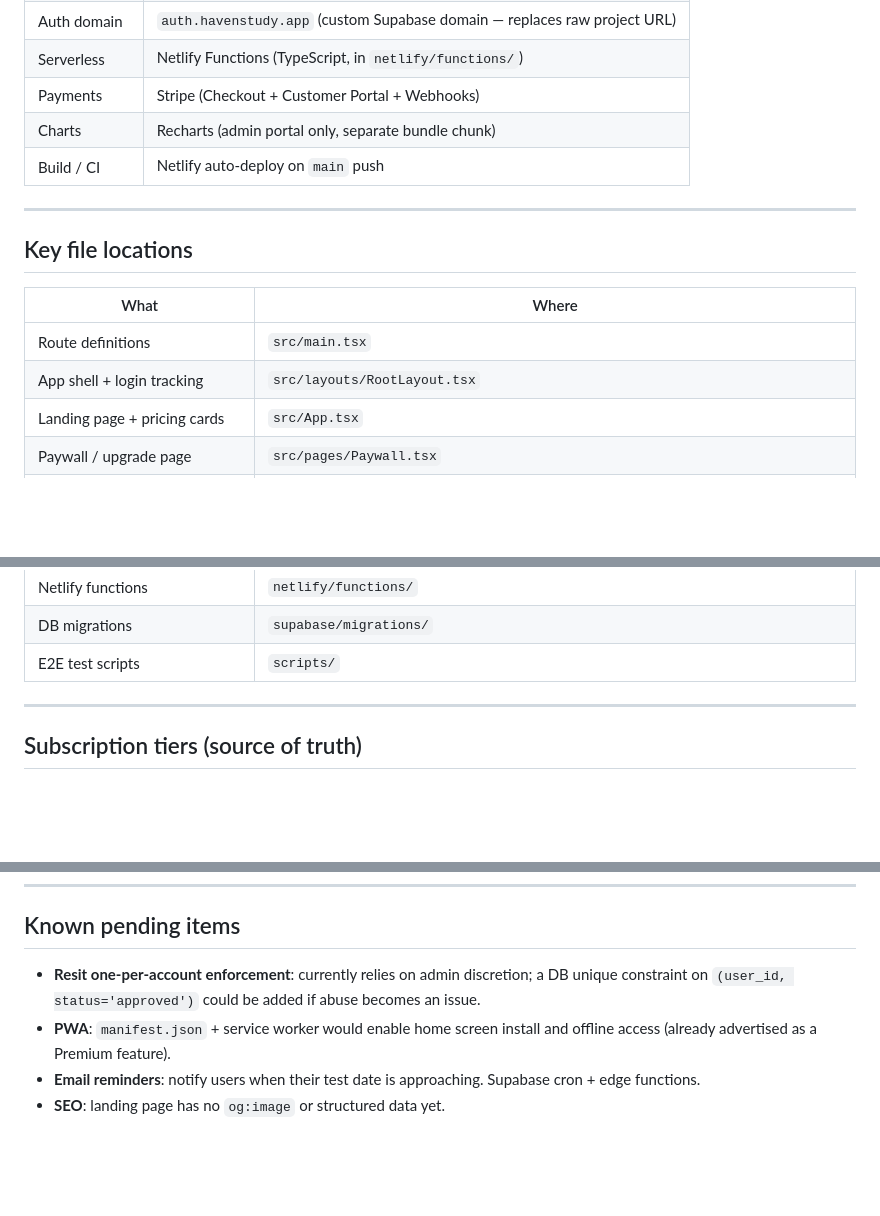
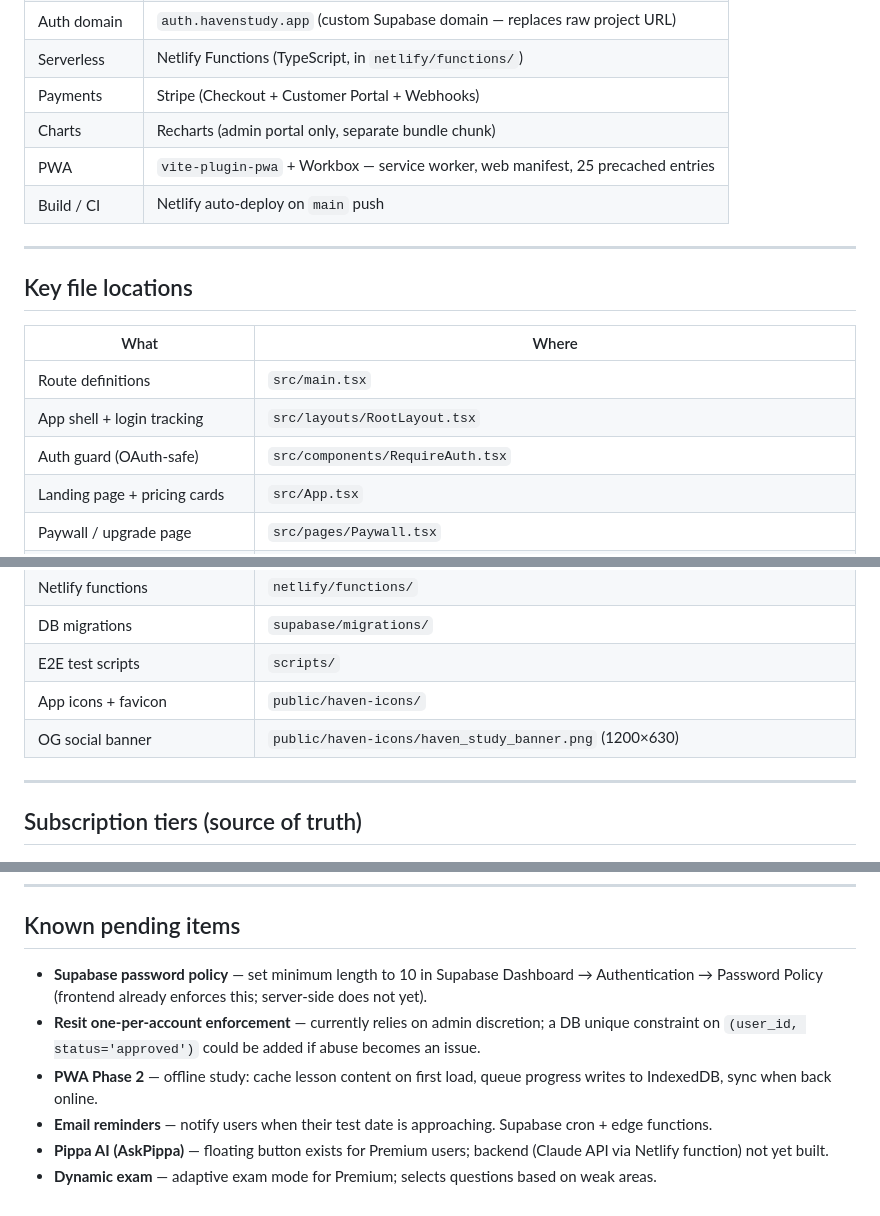
Before and after one commit to hellohavennz/haven-app, a Markdown page: HANDOFF.md, 3 parts joined by grey strips. GitHub-like rendering; blank space fills up the shorter version.

```diff
--- a/HANDOFF.md
+++ b/HANDOFF.md
@@ -29,6 +29,7 @@ _Last updated: 2026-02-28_
 | Serverless | Netlify Functions (TypeScript, in `netlify/functions/`) |
 | Payments | Stripe (Checkout + Customer Portal + Webhooks) |
 | Charts | Recharts (admin portal only, separate bundle chunk) |
+| PWA | `vite-plugin-pwa` + Workbox — service worker, web manifest, 25 precached entries |
 | Build / CI | Netlify auto-deploy on `main` push |
 
 ---
@@ -39,6 +40,7 @@ _Last updated: 2026-02-28_
 |---|---|
 | Route definitions | `src/main.tsx` |
 | App shell + login tracking | `src/layouts/RootLayout.tsx` |
+| Auth guard (OAuth-safe) | `src/components/RequireAuth.tsx` |
 | Landing page + pricing cards | `src/App.tsx` |
 | Paywall / upgrade page | `src/pages/Paywall.tsx` |
 | User profile + Resit Support form | `src/pages/Profile.tsx` |
@@ -56,6 +58,8 @@ _Last updated: 2026-02-28_
 | Netlify functions | `netlify/functions/` |
 | DB migrations | `supabase/migrations/` |
 | E2E test scripts | `scripts/` |
+| App icons + favicon | `public/haven-icons/` |
+| OG social banner | `public/haven-icons/haven_study_banner.png` (1200×630) |
 
 ---
 
@@ -206,7 +247,9 @@ Key: `h-screen` on the outer div (not `min-h-screen`) is what makes the navbar t
 
 ## Known pending items
 
-- **Resit one-per-account enforcement**: currently relies on admin discretion; a DB unique constraint on `(user_id, status='approved')` could be added if abuse becomes an issue.
-- **PWA**: `manifest.json` + service worker would enable home screen install and offline access (already advertised as a Premium feature).
-- **Email reminders**: notify users when their test date is approaching. Supabase cron + edge functions.
-- **SEO**: landing page has no `og:image` or structured data yet.
+- **Supabase password policy** — set minimum length to 10 in Supabase Dashboard → Authentication → Password Policy (frontend already enforces this; server-side does not yet).
+- **Resit one-per-account enforcement** — currently relies on admin discretion; a DB unique constraint on `(user_id, status='approved')` could be added if abuse becomes an issue.
+- **PWA Phase 2** — offline study: cache lesson content on first load, queue progress writes to IndexedDB, sync when back online.
+- **Email reminders** — notify users when their test date is approaching. Supabase cron + edge functions.
+- **Pippa AI (AskPippa)** — floating button exists for Premium users; backend (Claude API via Netlify function) not yet built.
+- **Dynamic exam** — adaptive exam mode for Premium; selects questions based on weak areas.
```
Also changed, not shown: other parts of HANDOFF.md (+41 -4 lines).
